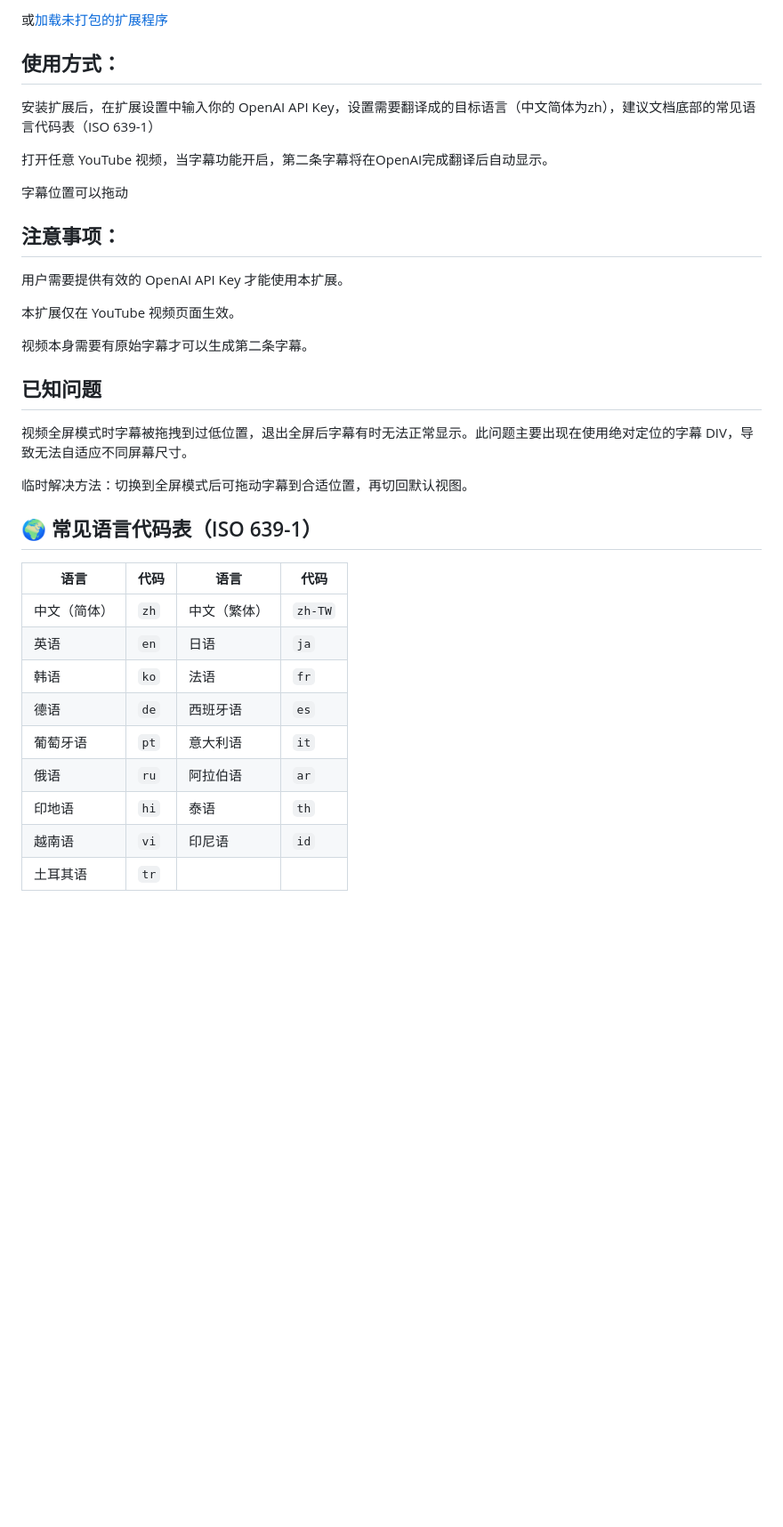
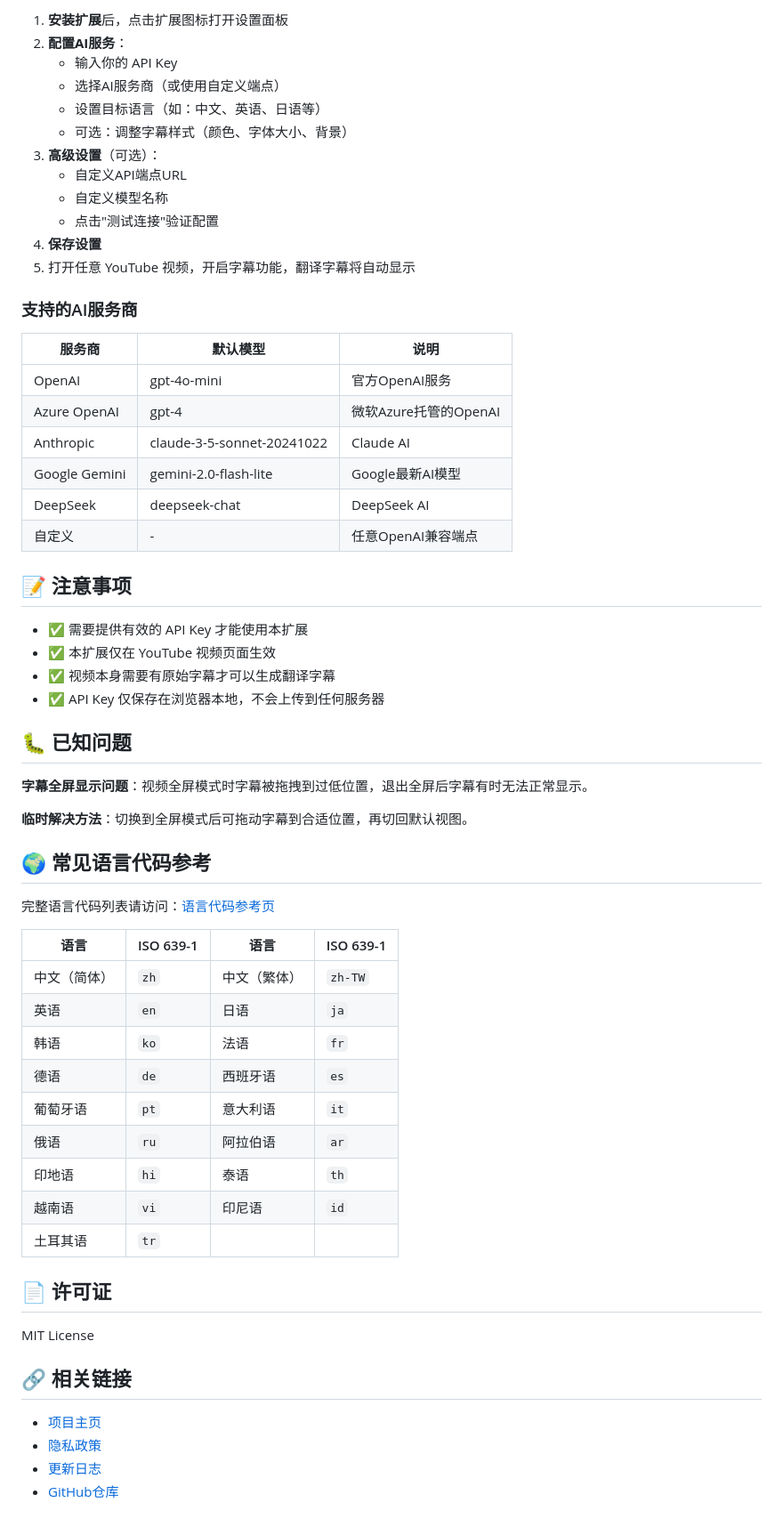
Before and after one commit to marsteel/yt-subtitle-translator, a Markdown page: README.md, the part around one of its changes. Shown at 89% size. Rendered like a GitHub page; blank space fills up the shorter version.

```diff
--- a/README.md
+++ b/README.md
@@ -28,39 +53,64 @@ YouTube双语字幕翻译助手让你在观看 YouTube 视频时轻松显示第
 
-或[加载未打包的扩展程序](https://developer.chrome.com/docs/extensions/get-started/tutorial/hello-world?hl=zh-cn)
+1. **安装扩展**后，点击扩展图标打开设置面板
+2. **配置AI服务**：
+   - 输入你的 API Key
+   - 选择AI服务商（或使用自定义端点）
+   - 设置目标语言（如：中文、英语、日语等）
+   - 可选：调整字幕样式（颜色、字体大小、背景）
+3. **高级设置**（可选）：
+   - 自定义API端点URL
+   - 自定义模型名称
+   - 点击"测试连接"验证配置
+4. **保存设置**
+5. 打开任意 YouTube 视频，开启字幕功能，翻译字幕将自动显示
 
-## 使用方式：
+### 支持的AI服务商
 
-安装扩展后，在扩展设置中输入你的 OpenAI API Key，设置需要翻译成的目标语言（中文简体为zh），建议文档底部的常见语言代码表（ISO 639-1）
+| 服务商 | 默认模型 | 说明 |
+|--------|---------|------|
+| OpenAI | gpt-4o-mini | 官方OpenAI服务 |
+| Azure OpenAI | gpt-4 | 微软Azure托管的OpenAI |
+| Anthropic | claude-3-5-sonnet-20241022 | Claude AI |
+| Google Gemini | gemini-2.0-flash-lite | Google最新AI模型 |
+| DeepSeek | deepseek-chat | DeepSeek AI |
+| 自定义 | - | 任意OpenAI兼容端点 |
 
-打开任意 YouTube 视频，当字幕功能开启，第二条字幕将在OpenAI完成翻译后自动显示。
+## 📝 注意事项
 
-字幕位置可以拖动
+- ✅ 需要提供有效的 API Key 才能使用本扩展
+- ✅ 本扩展仅在 YouTube 视频页面生效
+- ✅ 视频本身需要有原始字幕才可以生成翻译字幕
+- ✅ API Key 仅保存在浏览器本地，不会上传到任何服务器
 
-## 注意事项：
+## 🐛 已知问题
 
-用户需要提供有效的 OpenAI API Key 才能使用本扩展。
+**字幕全屏显示问题**：视频全屏模式时字幕被拖拽到过低位置，退出全屏后字幕有时无法正常显示。
 
-本扩展仅在 YouTube 视频页面生效。
+**临时解决方法**：切换到全屏模式后可拖动字幕到合适位置，再切回默认视图。
 
-视频本身需要有原始字幕才可以生成第二条字幕。
+## 🌍 常见语言代码参考
 
+完整语言代码列表请访问：[语言代码参考页](https://yt-subtitle-translator.magang.net/languages-zh.html)
 
-## 已知问题
+| 语言       | ISO 639-1 | 语言       | ISO 639-1 |
+|------------|-----------|------------|-----------|
+| 中文（简体） | `zh`      | 中文（繁体） | `zh-TW`   |
+| 英语       | `en`      | 日语       | `ja`      |
+| 韩语       | `ko`      | 法语       | `fr`      |
+| 德语       | `de`      | 西班牙语   | `es`      |
+| 葡萄牙语   | `pt`      | 意大利语   | `it`      |
+| 俄语       | `ru`      | 阿拉伯语   | `ar`      |
+| 印地语     | `hi`      | 泰语       | `th`      |
+| 越南语     | `vi`      | 印尼语     | `id`      |
+| 土耳其语   | `tr`      |            |           |
 
-视频全屏模式时字幕被拖拽到过低位置，退出全屏后字幕有时无法正常显示。此问题主要出现在使用绝对定位的字幕 DIV，导致无法自适应不同屏幕尺寸。
+## 📄 许可证
 
-临时解决方法：切换到全屏模式后可拖动字幕到合适位置，再切回默认视图。
+MIT License
 
-## 🌍 常见语言代码表（ISO 639-1）
+## 🔗 相关链接
 
-| 语言       | 代码 | 语言       | 代码 |
-|------------|------|------------|------|
-| 中文（简体） | `zh`   | 中文（繁体） | `zh-TW` |
-| 英语       | `en`   | 日语       | `ja`   |
-| 韩语       | `ko`   | 法语       | `fr`   |
-| 德语       | `de`   | 西班牙语   | `es`   |
-| 葡萄牙语   | `pt`   | 意大利语   | `it`   |
-| 俄语       | `ru`   | 阿拉伯语   | `ar`   |
-| 印地语     | `hi`   | 泰语       | `th`   |
-| 越南语     | `vi`   | 印尼语     | `id`   |
-| 土耳其语   | `tr`   |
+- [项目主页](https://yt-subtitle-translator.magang.net/)
+- [隐私政策](https://yt-subtitle-translator.magang.net/privacy-zh.html)
+- [更新日志](https://yt-subtitle-translator.magang.net/changelog-zh.html)
+- [GitHub仓库](https://github.com/marsteel/yt-subtitle-translator)
```
Also changed, not shown: other parts of README.md (+34 -9 lines).
